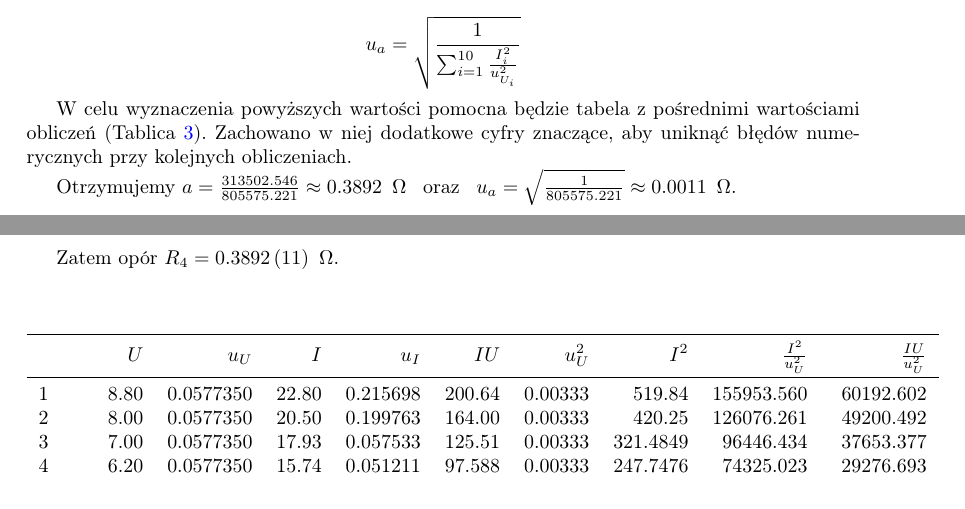
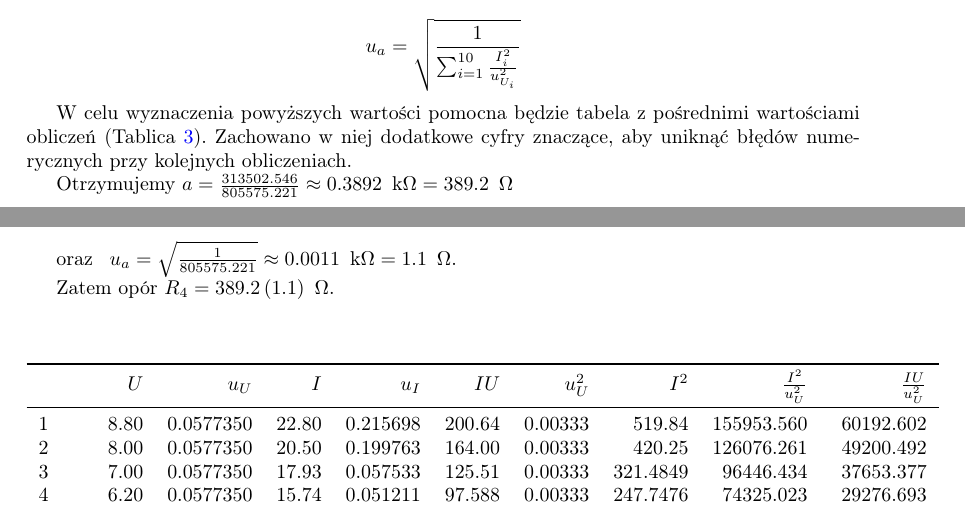
Before and after one commit to Necior/mini-fizyka-lab, a LaTeX document (lab01/sprawozdanie/sprawozdanie.tex): two parts of pages 3 and 4 of 7, joined at a grey line, cut so that both start at the same text. Compiled offline with pdfLaTeX.

Commit message:
Correct wrong unit (ohm -> kilo ohm)

```diff
--- a/lab01/sprawozdanie/sprawozdanie.tex
+++ b/lab01/sprawozdanie/sprawozdanie.tex
@@ -168,9 +168,11 @@ $$u_a = \sqrt{\frac{1}{\sum_{i = 1}^{10}\frac{I_i^2}{u_{U_i}^2}}}$$
 W celu wyznaczenia powyższych wartości pomocna będzie tabela z pośrednimi wartościami obliczeń (Tablica \ref{wartosci_posrednie}). Zachowano w niej dodatkowe cyfry znaczące, aby uniknąć błędów numerycznych przy kolejnych obliczeniach.
 
 
-Otrzymujemy $a = \frac{313502.546}{805575.221} \approx 0.3892 \enskip \Omega \enskip $ oraz $\enskip u_a = \sqrt{\frac{1}{805575.221}} \approx 0.0011 \enskip \Omega$.
+Otrzymujemy $a = \frac{313502.546}{805575.221} \approx 0.3892 \enskip \text{k} \Omega = 389.2 \enskip \Omega $
 
-Zatem opór $R_4 = 0.3892 \, (11) \enskip \Omega$.
+oraz $\enskip u_a = \sqrt{\frac{1}{805575.221}} \approx 0.0011 \enskip \text{k}\Omega = 1.1 \enskip \Omega$.
+
+Zatem opór $R_4 = 389.2 \, (1.1) \enskip \Omega$.
 \vspace{2em}
 
 \begin{table}[h]
```
